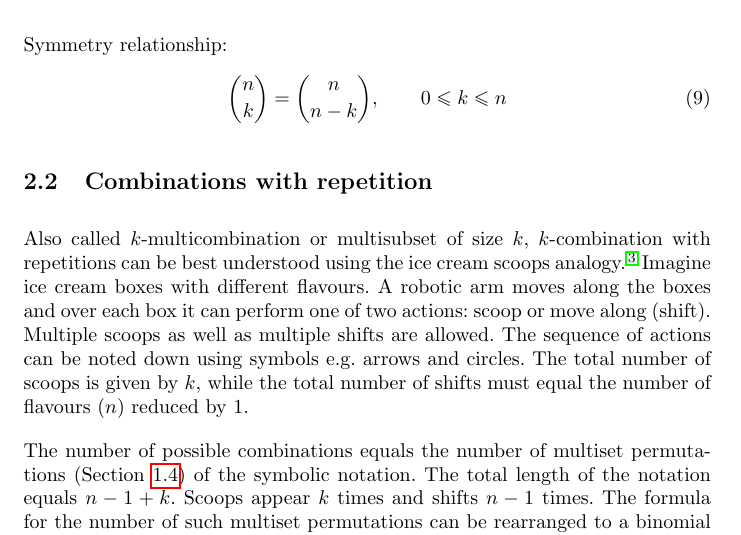
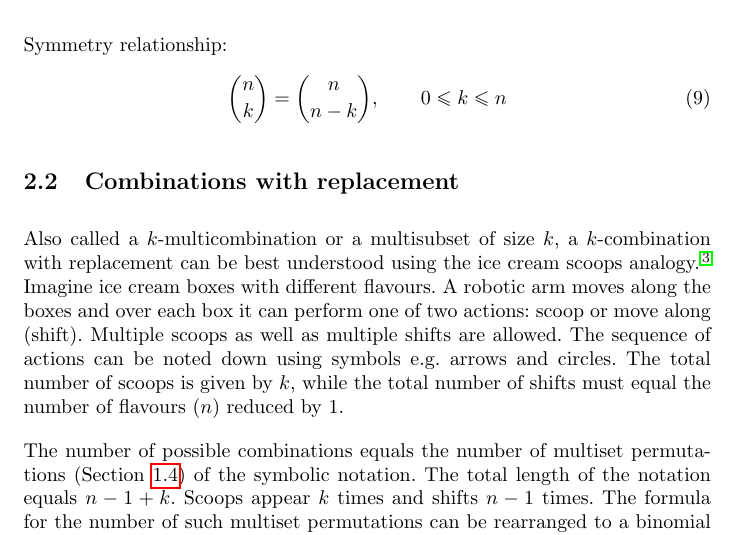
Before and after one commit to jszopi/combinatorics, a LaTeX document (essential_combinatorics.tex): part of page 4 of 5, cut so that both start at the same text. Compiled offline with pdfLaTeX.

Commit message:
Change combinations with repetition to replacement
This term seems to be more widely used as per Google

```diff
--- a/essential_combinatorics.tex
+++ b/essential_combinatorics.tex
@@ -187,9 +187,9 @@ Symmetry relationship:
     \binom{n}{k} = \binom{n}{n-k}, \qquad 0 \le k \le n
 \end{equation}
 
-\subsection{Combinations with repetition}
+\subsection{Combinations with replacement}
 
-Also called $k$\nobreakdash-\hspace{0pt}multicombination or multisubset of size $k$, $k$\nobreakdash-\hspace{0pt}combination with repetitions can be best understood using the ice cream scoops analogy.\cite{mathsisfun}
+Also called a $k$\nobreakdash-\hspace{0pt}multicombination or a multisubset of size $k$, a $k$\nobreakdash-\hspace{0pt}combination with replacement can be best understood using the ice cream scoops analogy.\cite{mathsisfun}
 Imagine ice cream boxes with different flavours.
 A robotic arm moves along the boxes and over each box it can perform one of two actions: scoop or move along (shift).
 Multiple scoops as well as multiple shifts are allowed.
```
